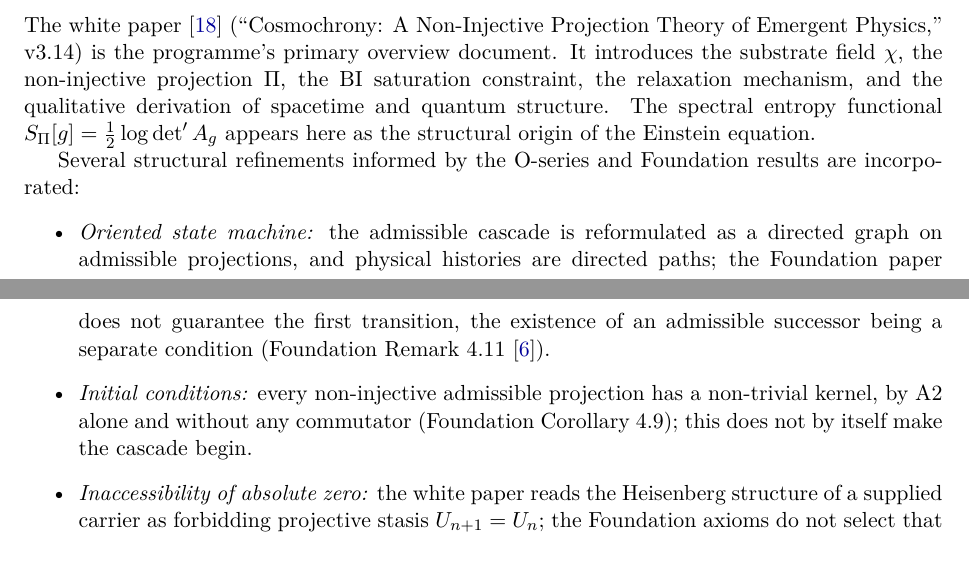
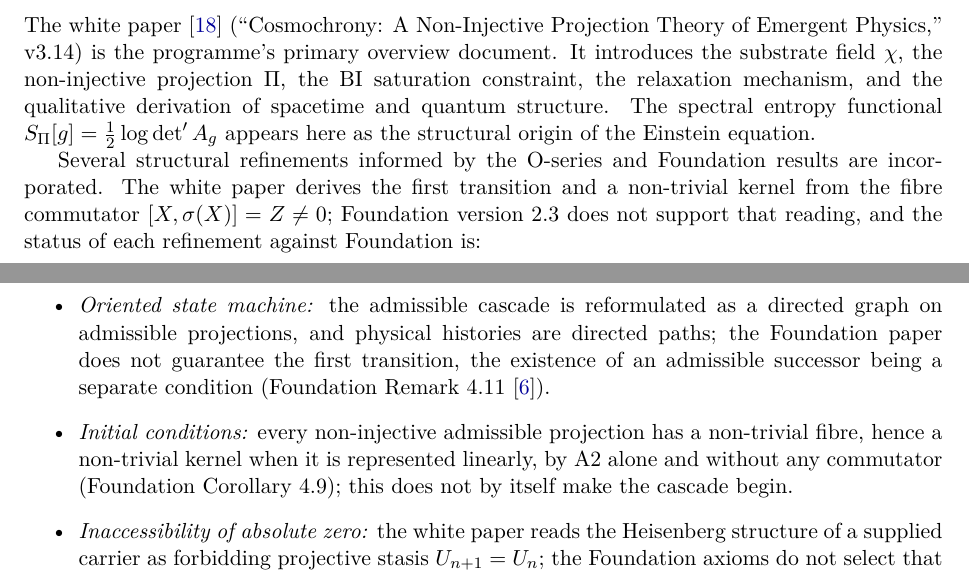
Before and after one commit to Cosmochrony/program, a LaTeX paper (tex/program.tex): two parts of pages 4 and 5 of 89, joined at a grey line, cut so that both start at the same text. Compiled offline with pdfLaTeX.

Commit message:
Programme 2.34: label the white paper's commutator reading in its refinements list; fibre vs kernel per Foundation Corollary 4.9

```diff
--- a/tex/program.tex
+++ b/tex/program.tex
@@ -245,15 +245,18 @@ A Structural Roadmap and Paper Inventory}
     The spectral entropy functional $S_\Pi[g] = \tfrac{1}{2}\log\det' A_g$ appears here as the
     structural origin of the Einstein equation.
 
-    Several structural refinements informed by the O-series and Foundation results are incorporated:
+    Several structural refinements informed by the O-series and Foundation results are incorporated.
+    The white paper derives the first transition and a non-trivial kernel from the fibre commutator
+    $[X,\sigma(X)] = Z \neq 0$; Foundation version~2.3 does not support that reading, and the status of each
+    refinement against Foundation is:
     \begin{itemize}
       \item \textit{Oriented state machine:} the admissible cascade is reformulated as a directed
       graph on admissible projections, and physical histories are directed paths; the Foundation paper
       does not guarantee the first transition, the existence of an admissible successor being a separate
       condition (Foundation Remark~4.11~\cite{Beau2026m}).
       \item \textit{Initial conditions:} every non-injective admissible projection has a non-trivial
-      kernel, by A2 alone and without any commutator (Foundation Corollary~4.9); this does not by itself
-      make the cascade begin.
+      fibre, hence a non-trivial kernel when it is represented linearly, by A2 alone and without any
+      commutator (Foundation Corollary~4.9); this does not by itself make the cascade begin.
       \item \textit{Inaccessibility of absolute zero:} the white paper reads the Heisenberg structure of a
       supplied carrier as forbidding projective stasis $U_{n+1} = U_n$; the Foundation axioms do not select
       that carrier (Foundation Theorem~5.7).
```
